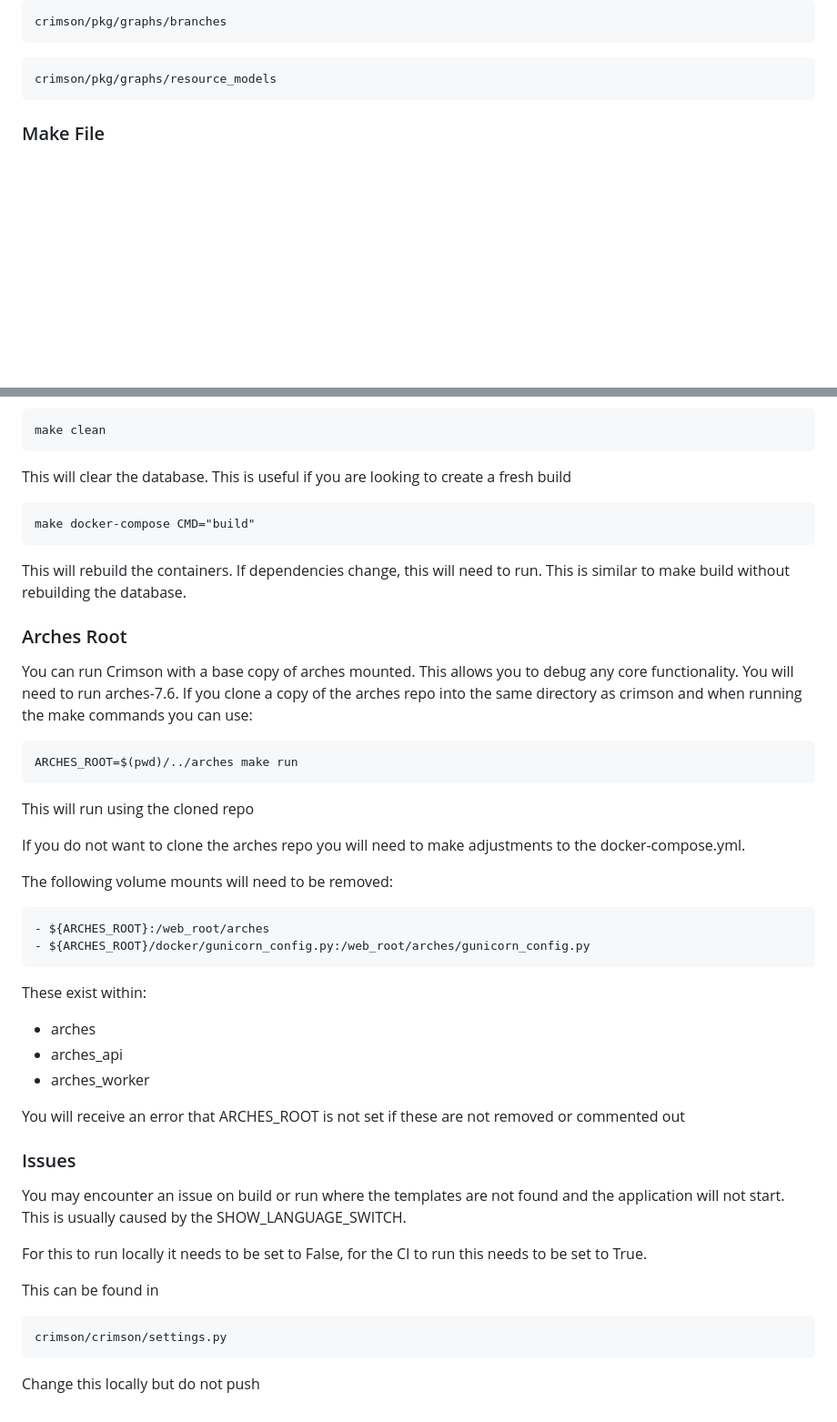
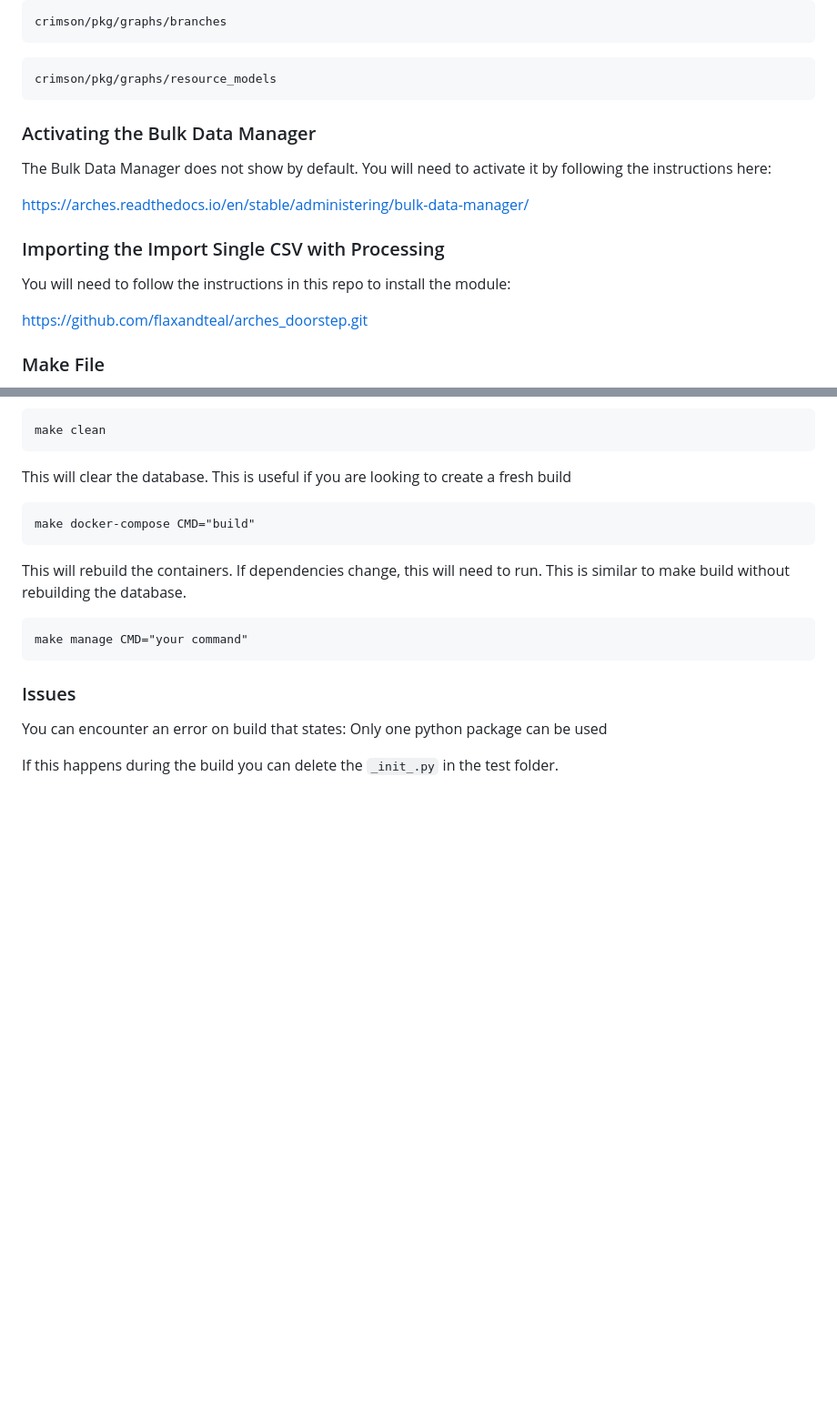
Before and after one commit to flaxandteal-arches/crimson, a Markdown page: README.md, 2 parts joined by grey strips. Shown at 91% size. Drawn GitHub-style; blank space fills up the shorter version.

````diff
--- a/README.md
+++ b/README.md
@@ -109,6 +161,17 @@ crimson/pkg/graphs/branches
 ```
 crimson/pkg/graphs/resource_models
 ```
+
+### Activating the Bulk Data Manager
+The Bulk Data Manager does not show by default. You will need to activate it by following the instructions here:
+
+https://arches.readthedocs.io/en/stable/administering/bulk-data-manager/
+
+### Importing the Import Single CSV with Processing
+You will need to follow the instructions in this repo to install the module:
+
+https://github.com/flaxandteal/arches_doorstep.git
+
 
 ### Make File
 The make file is used to run the containers as well as run any Django specific commands to manipulate arches.
@@ -134,40 +197,13 @@ make docker-compose CMD="build"
 ```
 This will rebuild the containers. If dependencies change, this will need to run. This is similar to make build without rebuilding the database.
 
-### Arches Root
-You can run Crimson with a base copy of arches mounted. This allows you to debug any core functionality.
-You will need to run arches-7.6.
-If you clone a copy of the arches repo into the same directory as crimson and when running the make commands you can use:
+```
+make manage CMD="your command"
+```
 
-```
-ARCHES_ROOT=$(pwd)/../arches make run
-```
-This will run using the cloned repo
-
-If you do not want to clone the arches repo you will need to make adjustments to the docker-compose.yml.
-
-The following volume mounts will need to be removed:
-
-```
-- ${ARCHES_ROOT}:/web_root/arches
-- ${ARCHES_ROOT}/docker/gunicorn_config.py:/web_root/arches/gunicorn_config.py
-```
- These exist within:
-- arches
-- arches_api
-- arches_worker
-
-You will receive an error that ARCHES_ROOT is not set if these are not removed or commented out
 
 ### Issues
-You may encounter an issue on build or run where the templates are not found and the application will not start.
-This is usually caused by the SHOW_LANGUAGE_SWITCH.
+You can encounter an error on build that states:
+    Only one python package can be used
 
-For this to run locally it needs to be set to False, for the CI to run this needs to be set to True.
-
-This can be found in
-```
-crimson/crimson/settings.py
-```
-
-Change this locally but do not push
+If this happens during the build you can delete the `_init_.py` in the test folder.
````
Also changed, not shown: other parts of README.md (+55 -3 lines).
